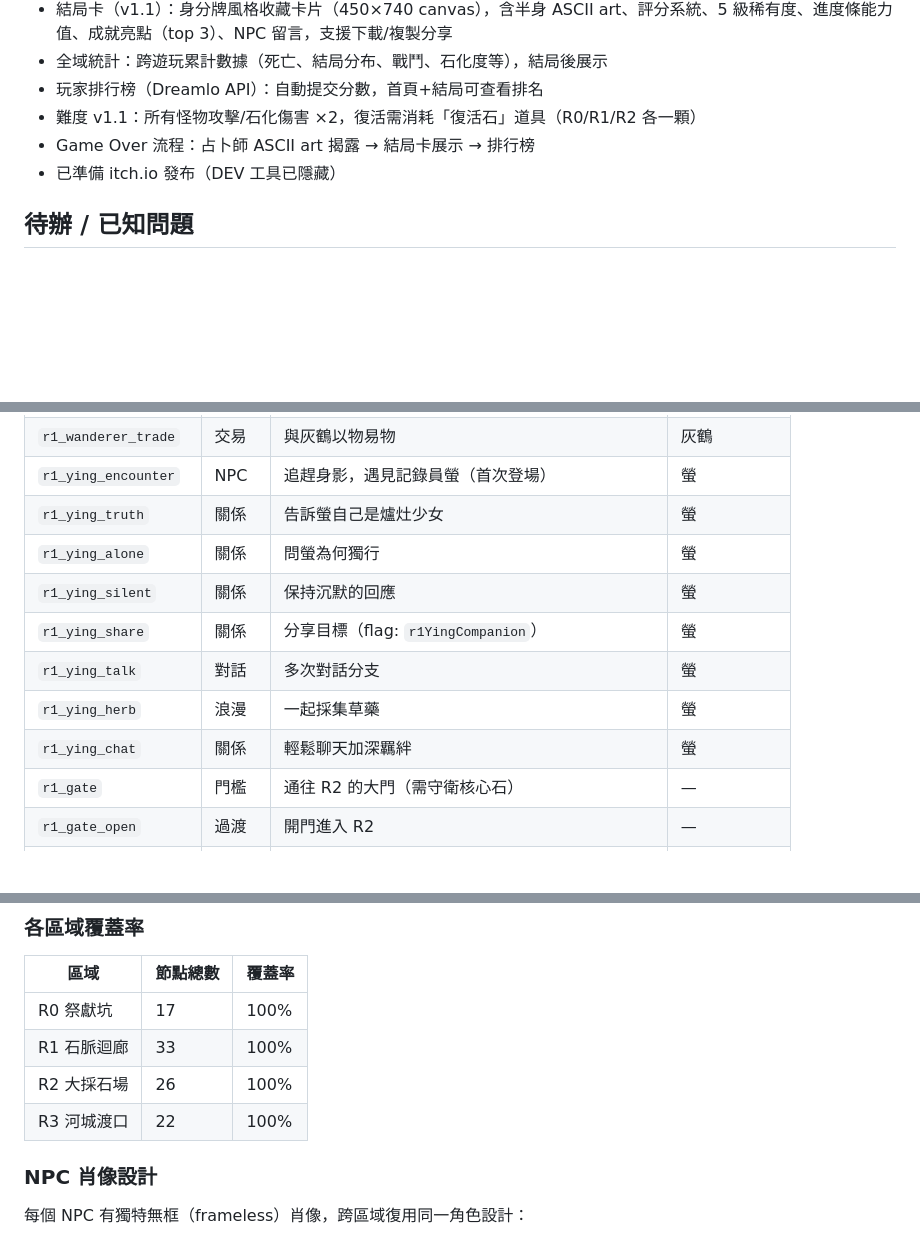
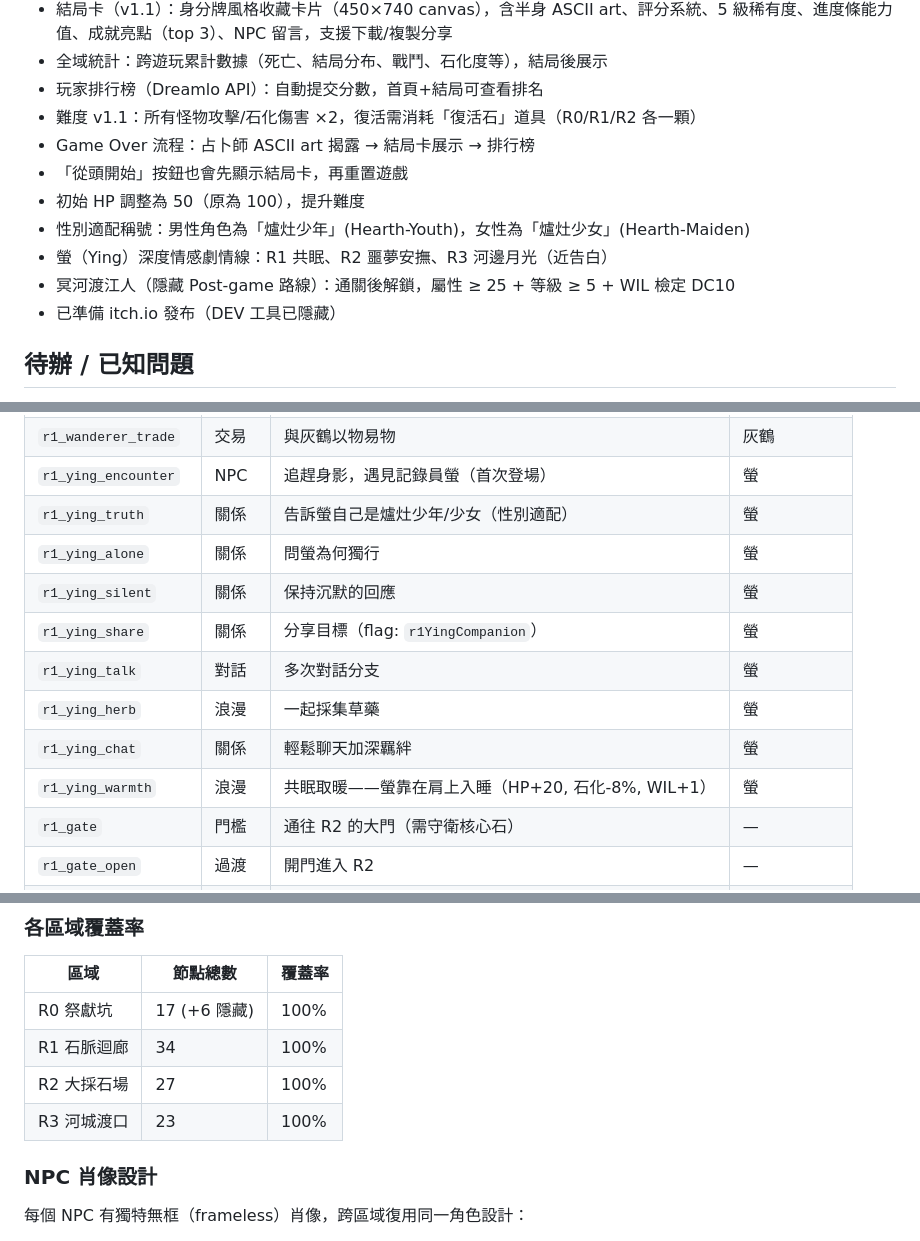
Before and after one commit to kunanli/text-echo-game, a Markdown page: CLAUDE.md, 3 parts joined by grey strips. GitHub-like rendering; blank space fills up the shorter version.

Commit message:
docs: update CLAUDE.md with new nodes, flags, and game changes
- Add r1_ying_warmth, r2_ying_nightmare, r3_ying_river to story node index
- Update Ying NPC flags (r1YingWarmth, r2YingNightmare, r3YingRiver)
- Update node counts per region (R1: 34, R2: 27, R3: 23)
- Document ferryman descent rewards (STR/AGI/WIL+1, HP+20, Petri-15%, Abyss Ferry Token)
- Note gender-adaptive text on r1_ying_truth node

https://claude.ai/code/session_01EeQvHKu7feNWHnF8S6UNV6

```diff
--- a/CLAUDE.md
+++ b/CLAUDE.md
@@ -69,6 +69,11 @@ assets/
 - 玩家排行榜（Dreamlo API）：自動提交分數，首頁+結局可查看排名
 - 難度 v1.1：所有怪物攻擊/石化傷害 ×2，復活需消耗「復活石」道具（R0/R1/R2 各一顆）
 - Game Over 流程：占卜師 ASCII art 揭露 → 結局卡展示 → 排行榜
+- 「從頭開始」按鈕也會先顯示結局卡，再重置遊戲
+- 初始 HP 調整為 50（原為 100），提升難度
+- 性別適配稱號：男性角色為「爐灶少年」(Hearth-Youth)，女性為「爐灶少女」(Hearth-Maiden)
+- 螢（Ying）深度情感劇情線：R1 共眠、R2 噩夢安撫、R3 河邊月光（近告白）
+- 冥河渡江人（隱藏 Post-game 路線）：通關後解鎖，屬性 ≥ 25 + 等級 ≥ 5 + WIL 檢定 DC10
 - 已準備 itch.io 發布（DEV 工具已隱藏）
 
 ## 待辦 / 已知問題
@@ -149,13 +154,14 @@ R0 祭獻坑 → R1 石脈迴廊 → R2 大採石場 → R3 河城渡口 → 4
 | `r1_wanderer_lore` | 劇情 | 灰鶴講述古代地底文明 | 灰鶴 |
 | `r1_wanderer_trade` | 交易 | 與灰鶴以物易物 | 灰鶴 |
 | `r1_ying_encounter` | NPC | 追趕身影，遇見記錄員螢（首次登場） | 螢 |
-| `r1_ying_truth` | 關係 | 告訴螢自己是爐灶少女 | 螢 |
+| `r1_ying_truth` | 關係 | 告訴螢自己是爐灶少年/少女（性別適配） | 螢 |
 | `r1_ying_alone` | 關係 | 問螢為何獨行 | 螢 |
 | `r1_ying_silent` | 關係 | 保持沉默的回應 | 螢 |
 | `r1_ying_share` | 關係 | 分享目標（flag: `r1YingCompanion`） | 螢 |
 | `r1_ying_talk` | 對話 | 多次對話分支 | 螢 |
 | `r1_ying_herb` | 浪漫 | 一起採集草藥 | 螢 |
 | `r1_ying_chat` | 關係 | 輕鬆聊天加深羈絆 | 螢 |
+| `r1_ying_warmth` | 浪漫 | 共眠取暖——螢靠在肩上入睡（HP+20, 石化-8%, WIL+1） | 螢 |
 | `r1_gate` | 門檻 | 通往 R2 的大門（需守衛核心石） | — |
 | `r1_gate_open` | 過渡 | 開門進入 R2 | — |
 | `r1_patrol` | 戰鬥 | 迴廊巡邏練等 | R1 怪物池 |
@@ -321,10 +329,10 @@ if (state.flags.r3PlagueProof)    score += 3;  // 瘟疫起源證據（關鍵）
 
 | 區域 | 節點總數 | 覆蓋率 |
 |------|---------|--------|
-| R0 祭獻坑 | 17 | 100% |
-| R1 石脈迴廊 | 33 | 100% |
-| R2 大採石場 | 26 | 100% |
-| R3 河城渡口 | 22 | 100% |
+| R0 祭獻坑 | 17 (+6 隱藏) | 100% |
+| R1 石脈迴廊 | 34 | 100% |
+| R2 大採石場 | 27 | 100% |
+| R3 河城渡口 | 23 | 100% |
 
 ### NPC 肖像設計
 
```
Also changed, not shown: other parts of CLAUDE.md (+5 -3 lines).
